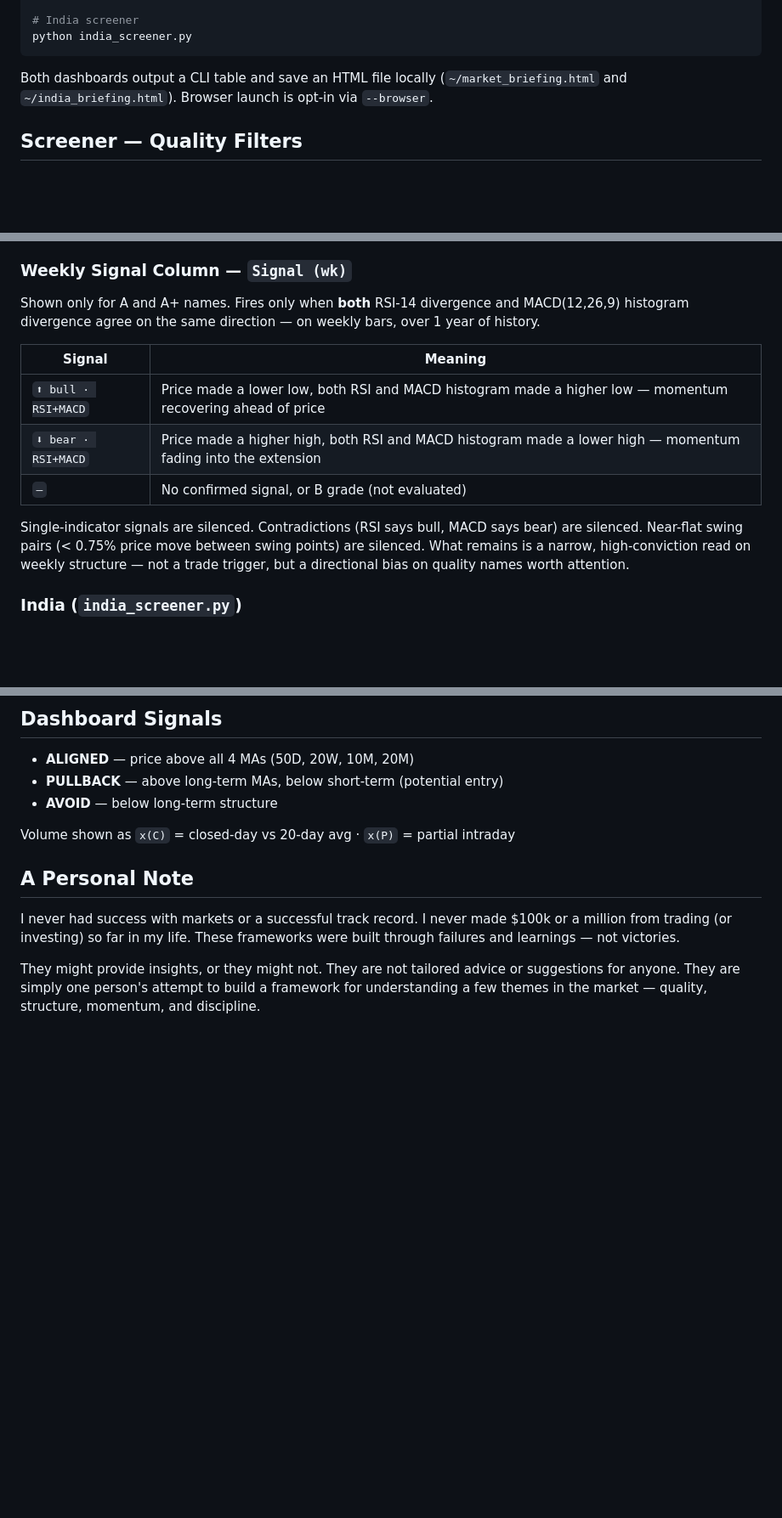
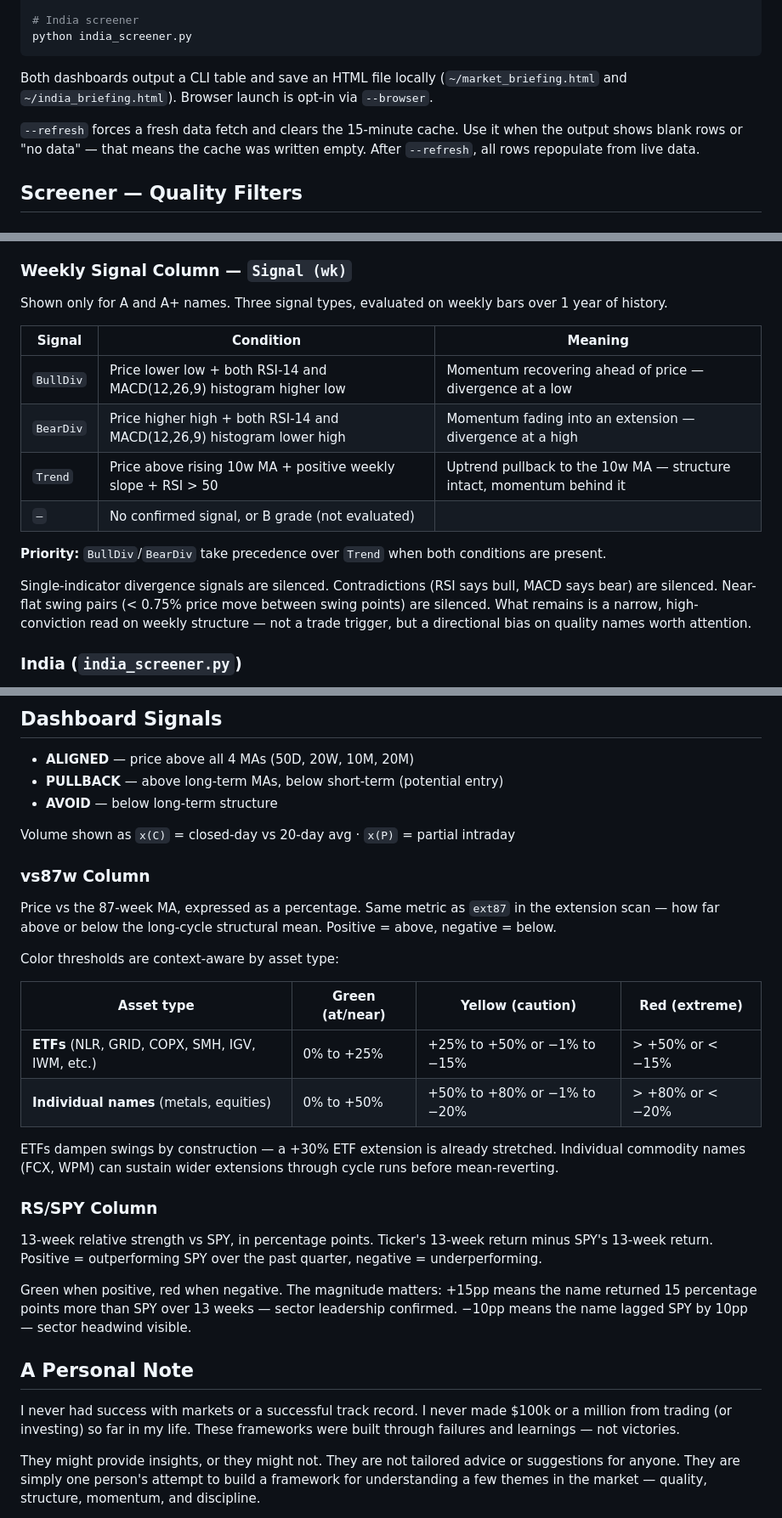
Before and after one commit to neurobloomai/market-tools, a Markdown page: README.md, 3 parts joined by grey strips. Shown at 85% size. Drawn GitHub-style; blank space fills up the shorter version.

Commit message:
docs: update README for dashboard columns, signal taxonomy, and --refresh flag
- vs87w and RS/SPY columns documented (CLI + HTML) with context-aware ETF vs equity color thresholds
- Weekly signal taxonomy updated: BullDiv / BearDiv / Trend with conditions and priority rule
- --refresh flag clarified: clears 15-min cache, use when output shows blank/no-data rows

Co-Authored-By: Claude Sonnet 4.6 <noreply@anthropic.com>

```diff
--- a/README.md
+++ b/README.md
@@ -804,6 +804,8 @@ python india_screener.py
 
 Both dashboards output a CLI table and save an HTML file locally (`~/market_briefing.html` and `~/india_briefing.html`). Browser launch is opt-in via `--browser`.
 
+`--refresh` forces a fresh data fetch and clears the 15-minute cache. Use it when the output shows blank rows or "no data" — that means the cache was written empty. After `--refresh`, all rows repopulate from live data.
+
 ## Screener — Quality Filters
 
 ### US (`screener.py`)
@@ -834,15 +836,18 @@ Not a buy/sell signal. The framework provides context — you compose the read.
 
 ### Weekly Signal Column — `Signal (wk)`
 
-Shown only for A and A+ names. Fires only when **both** RSI-14 divergence and MACD(12,26,9) histogram divergence agree on the same direction — on weekly bars, over 1 year of history.
+Shown only for A and A+ names. Three signal types, evaluated on weekly bars over 1 year of history.
 
-| Signal | Meaning |
-|---|---|
-| `⬆ bull · RSI+MACD` | Price made a lower low, both RSI and MACD histogram made a higher low — momentum recovering ahead of price |
-| `⬇ bear · RSI+MACD` | Price made a higher high, both RSI and MACD histogram made a lower high — momentum fading into the extension |
-| `—` | No confirmed signal, or B grade (not evaluated) |
+| Signal | Condition | Meaning |
+|---|---|---|
+| `BullDiv` | Price lower low + both RSI-14 and MACD(12,26,9) histogram higher low | Momentum recovering ahead of price — divergence at a low |
+| `BearDiv` | Price higher high + both RSI-14 and MACD(12,26,9) histogram lower high | Momentum fading into an extension — divergence at a high |
+| `Trend` | Price above rising 10w MA + positive weekly slope + RSI > 50 | Uptrend pullback to the 10w MA — structure intact, momentum behind it |
+| `—` | No confirmed signal, or B grade (not evaluated) | |
 
-Single-indicator signals are silenced. Contradictions (RSI says bull, MACD says bear) are silenced. Near-flat swing pairs (< 0.75% price move between swing points) are silenced. What remains is a narrow, high-conviction read on weekly structure — not a trade trigger, but a directional bias on quality names worth attention.
+**Priority:** `BullDiv`/`BearDiv` take precedence over `Trend` when both conditions are present.
+
+Single-indicator divergence signals are silenced. Contradictions (RSI says bull, MACD says bear) are silenced. Near-flat swing pairs (< 0.75% price move between swing points) are silenced. What remains is a narrow, high-conviction read on weekly structure — not a trade trigger, but a directional bias on quality names worth attention.
 
 ### India (`india_screener.py`)
 - Debt/EV ≤ 0.20 · Operating margin ≥ 8% · Net margin ≥ 5%
@@ -871,6 +876,25 @@ Single-indicator signals are silenced. Contradictions (RSI says bull, MACD says
 - **AVOID** — below long-term structure
 
 Volume shown as `x(C)` = closed-day vs 20-day avg · `x(P)` = partial intraday
+
+### vs87w Column
+
+Price vs the 87-week MA, expressed as a percentage. Same metric as `ext87` in the extension scan — how far above or below the long-cycle structural mean. Positive = above, negative = below.
+
+Color thresholds are context-aware by asset type:
+
+| Asset type | Green (at/near) | Yellow (caution) | Red (extreme) |
+|---|---|---|---|
+| **ETFs** (NLR, GRID, COPX, SMH, IGV, IWM, etc.) | 0% to +25% | +25% to +50% or −1% to −15% | > +50% or < −15% |
+| **Individual names** (metals, equities) | 0% to +50% | +50% to +80% or −1% to −20% | > +80% or < −20% |
+
+ETFs dampen swings by construction — a +30% ETF extension is already stretched. Individual commodity names (FCX, WPM) can sustain wider extensions through cycle runs before mean-reverting.
+
+### RS/SPY Column
+
+13-week relative strength vs SPY, in percentage points. Ticker's 13-week return minus SPY's 13-week return. Positive = outperforming SPY over the past quarter, negative = underperforming.
+
+Green when positive, red when negative. The magnitude matters: +15pp means the name returned 15 percentage points more than SPY over 13 weeks — sector leadership confirmed. −10pp means the name lagged SPY by 10pp — sector headwind visible.
 
 ## A Personal Note
 
```
